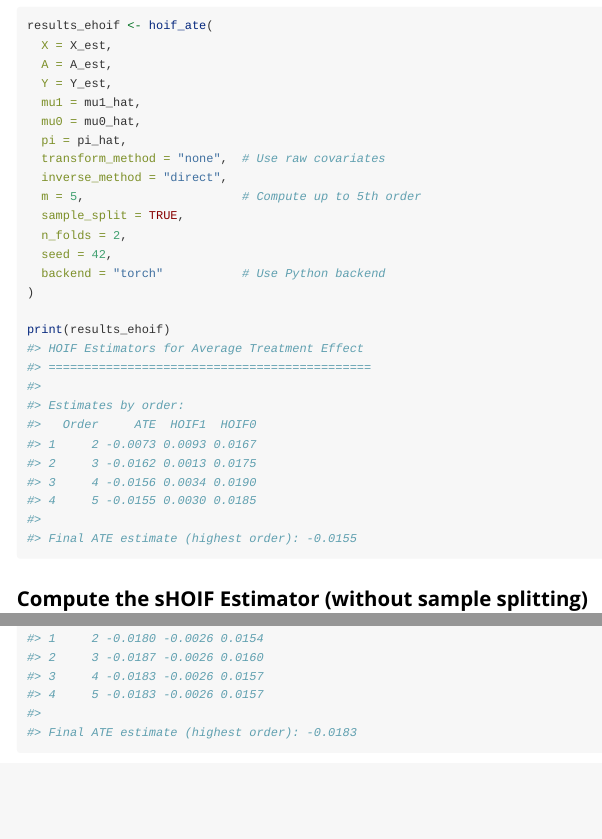
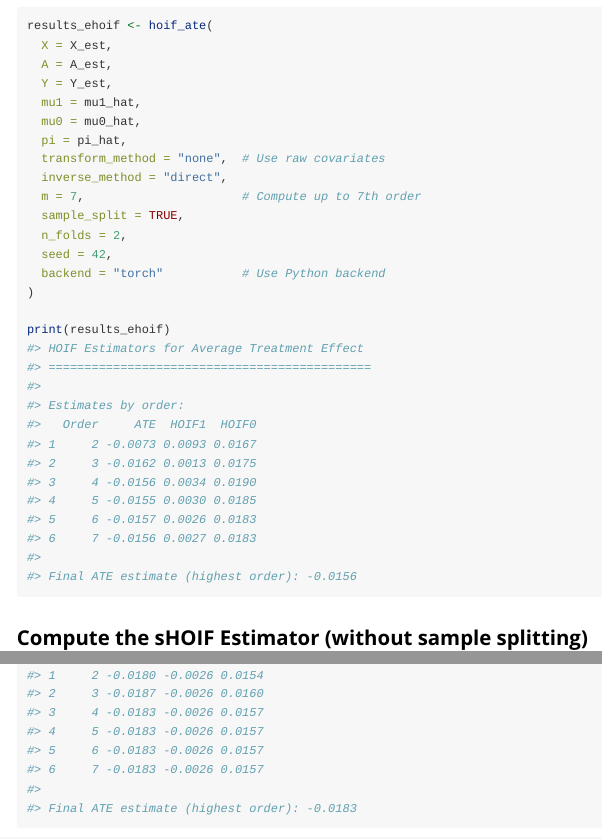
Before and after one commit to cxy0714/HOIF, an R Markdown document (vignettes/hoif-vignette.Rmd): the page in a window 1100 px wide, from 4570 px down, and a second part further down, joined at a grey line. Rendered offline with R 4.5, knitr and Pandoc, with nearby package versions.

Commit message:
Vignette Quick Start: run the example at m = 7
Matches the package default and the order recommendation; outputs
regenerated from an actual run.

https://claude.ai/code/session_01N41gbyGzxmRJMCSmSMRqfj

````diff
--- a/vignettes/hoif-vignette.Rmd
+++ b/vignettes/hoif-vignette.Rmd
@@ -272,7 +272,7 @@ results_ehoif <- hoif_ate(
   pi = pi_hat,
   transform_method = "none",  # Use raw covariates
   inverse_method = "direct",
-  m = 5,                      # Compute up to 5th order
+  m = 7,                      # Compute up to 7th order
   sample_split = TRUE,
   n_folds = 2,
   seed = 42,
@@ -289,8 +289,10 @@ print(results_ehoif)
 #> 2     3 -0.0162 0.0013 0.0175
 #> 3     4 -0.0156 0.0034 0.0190
 #> 4     5 -0.0155 0.0030 0.0185
+#> 5     6 -0.0157 0.0026 0.0183
+#> 6     7 -0.0156 0.0027 0.0183
 #>
-#> Final ATE estimate (highest order): -0.0155
+#> Final ATE estimate (highest order): -0.0156
 ```
 
 ## Compute the sHOIF Estimator (without sample splitting)
@@ -323,6 +325,8 @@ print(results_shoif)
 #> 2     3 -0.0187 -0.0026 0.0160
 #> 3     4 -0.0183 -0.0026 0.0157
 #> 4     5 -0.0183 -0.0026 0.0157
+#> 5     6 -0.0183 -0.0026 0.0157
+#> 6     7 -0.0183 -0.0026 0.0157
 #>
 #> Final ATE estimate (highest order): -0.0183
 ```
````
Also changed, not shown: vignettes/hoif-vignette.Rmd (2 more changed lines).
